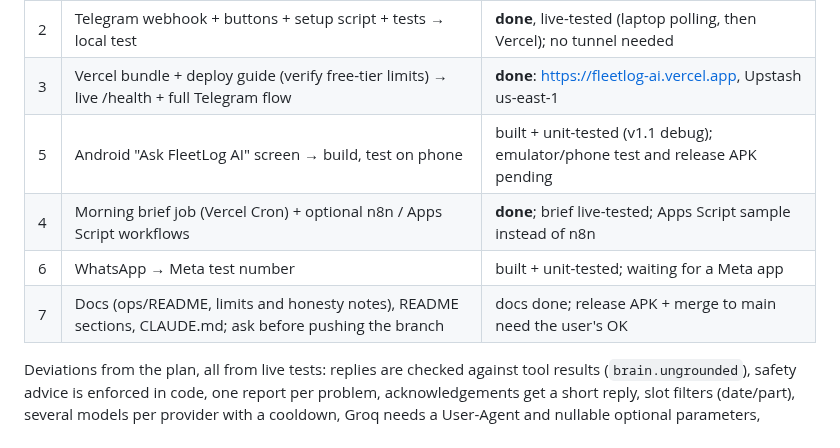
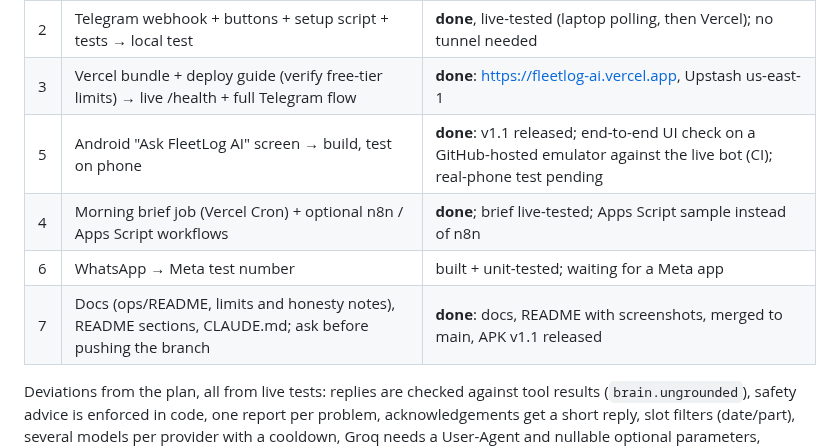
Before and after one commit to ZeeRiz99/AI-Fleet-Management-Maintenance, a Markdown page: docs/fleetlog-ai/SPEC.md, the part around the change. GitHub-like rendering.

```diff
--- a/docs/fleetlog-ai/SPEC.md
+++ b/docs/fleetlog-ai/SPEC.md
@@ -145,10 +145,10 @@ Ask before starting the emulator.
 | 1 | Workflow core (LangGraph) + store + tools (driver + manager) + offline router + LLM layer with fakes + tests | **done**, live with Gemini + Groq |
 | 2 | Telegram webhook + buttons + setup script + tests → local test | **done**, live-tested (laptop polling, then Vercel); no tunnel needed |
 | 3 | Vercel bundle + deploy guide (verify free-tier limits) → live /health + full Telegram flow | **done**: https://fleetlog-ai.vercel.app, Upstash us-east-1 |
-| 5 | Android "Ask FleetLog AI" screen → build, test on phone | built + unit-tested (v1.1 debug); emulator/phone test and release APK pending |
+| 5 | Android "Ask FleetLog AI" screen → build, test on phone | **done**: v1.1 released; end-to-end UI check on a GitHub-hosted emulator against the live bot (CI); real-phone test pending |
 | 4 | Morning brief job (Vercel Cron) + optional n8n / Apps Script workflows | **done**; brief live-tested; Apps Script sample instead of n8n |
 | 6 | WhatsApp → Meta test number | built + unit-tested; waiting for a Meta app |
-| 7 | Docs (ops/README, limits and honesty notes), README sections, CLAUDE.md; ask before pushing the branch | docs done; release APK + merge to main need the user's OK |
+| 7 | Docs (ops/README, limits and honesty notes), README sections, CLAUDE.md; ask before pushing the branch | **done**: docs, README with screenshots, merged to main, APK v1.1 released |
 
 Deviations from the plan, all from live tests: replies are checked against tool results (`brain.ungrounded`), safety
 advice is enforced in code, one report per problem, acknowledgements get a short reply, slot filters (date/part),
```
Also changed, not shown: README.md (+12 -1 lines), android/README.md (+12 -8 lines), docs/fleetlog-ai/screenshots/06-app-home.png (added), docs/fleetlog-ai/screenshots/07-app-chat-report.png (added), docs/fleetlog-ai/screenshots/08-app-booking.png (added), docs/fleetlog-ai/screenshots/09-app-approve.png (added).
